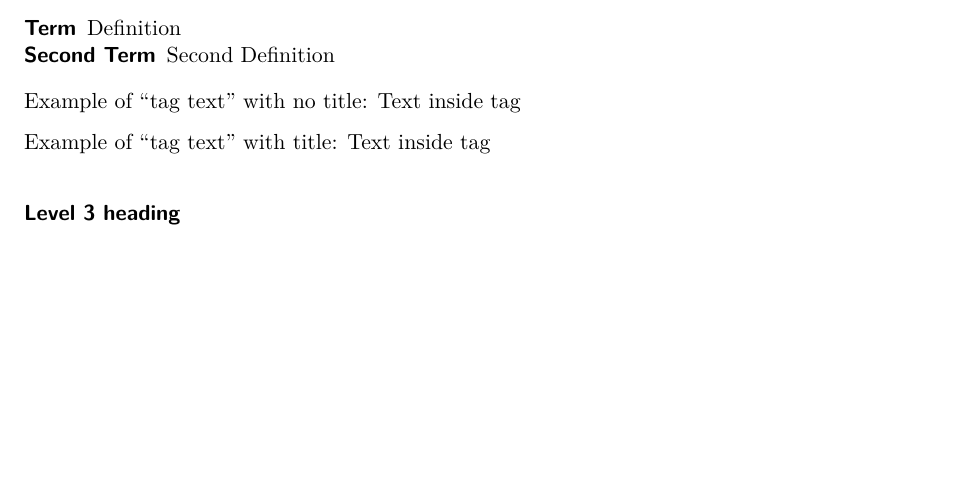
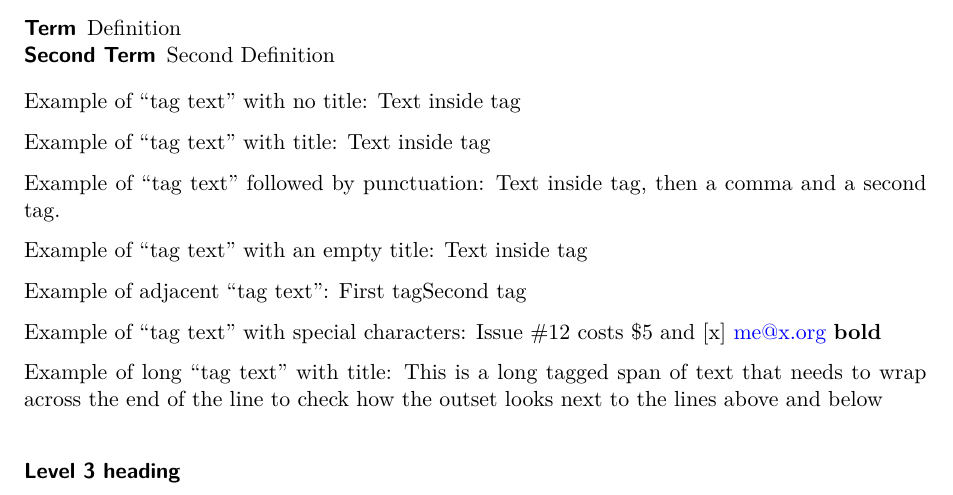
Before and after one commit to city-of-baltimore/quarto-templates, a Quarto document (dopCIP/template.qmd): part of the page, cut so that both start at the same text, the shorter picture padded with empty space. Rendered offline with R 4.5, knitr and Pandoc in place of Quarto, then LaTeX, with nearby package versions; the code chunks are not run, so their results and figures are left out; drawn as R Markdown's standard PDF in place of the format the file asks for.

Commit message:
Add more examples to template

```diff
--- a/dopCIP/template.qmd
+++ b/dopCIP/template.qmd
@@ -47,6 +47,16 @@ Example of "tag text" with no title: [Text inside tag]{.tag-text}
 
 Example of "tag text" with title: [Text inside tag]{.tag-text title="Title of tag"}
 
+Example of "tag text" followed by punctuation: [Text inside tag]{.tag-text}, then a comma and a [second tag]{.tag-text title="Title"}.
+
+Example of "tag text" with an empty title: [Text inside tag]{.tag-text title=""}
+
+Example of adjacent "tag text": [First tag]{.tag-text}[Second tag]{.tag-text}
+
+Example of "tag text" with special characters: [Issue #12 costs $5 and [x] me@x.org **bold**]{.tag-text title='Say "hi" #set'}
+
+Example of long "tag text" with title: [This is a long tagged span of text that needs to wrap across the end of the line to check how the outset looks next to the lines above and below]{.tag-text title="Long"}
+
 
 ### Level 3 heading
 
```
